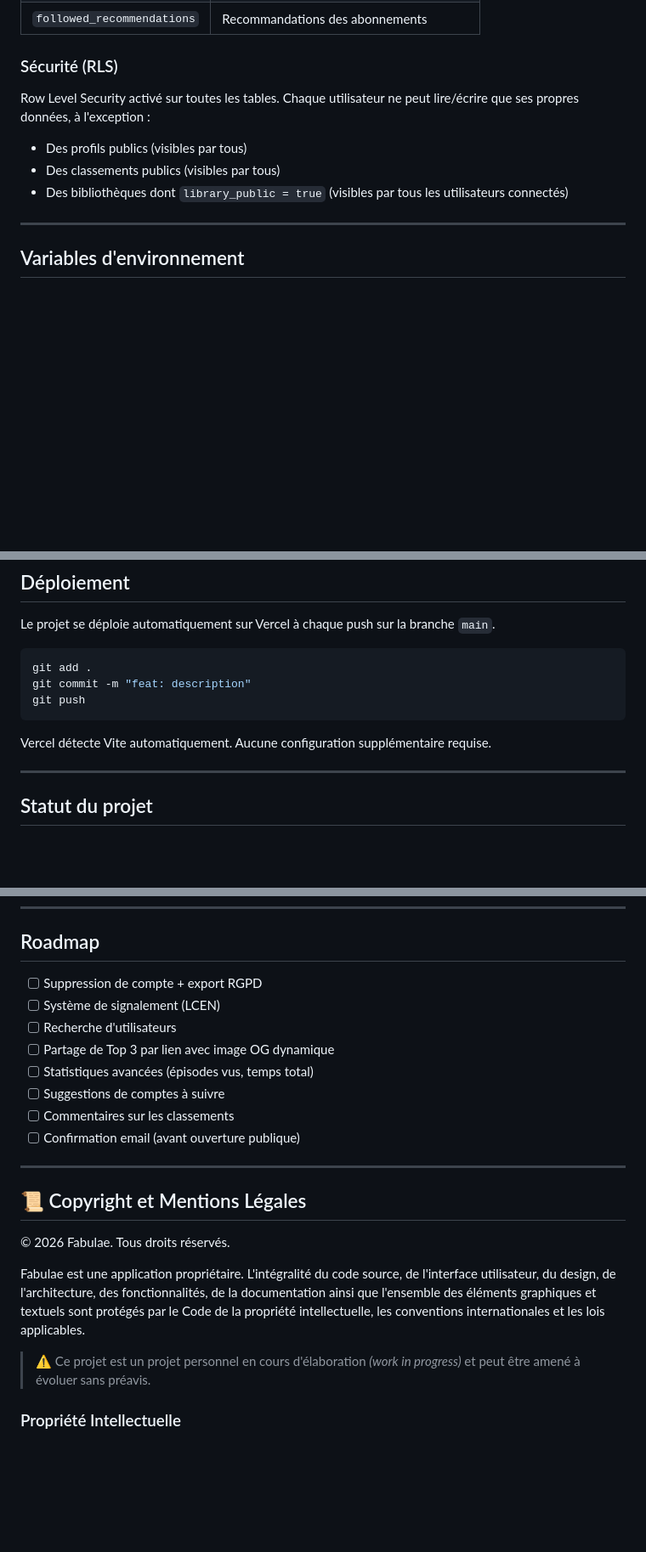
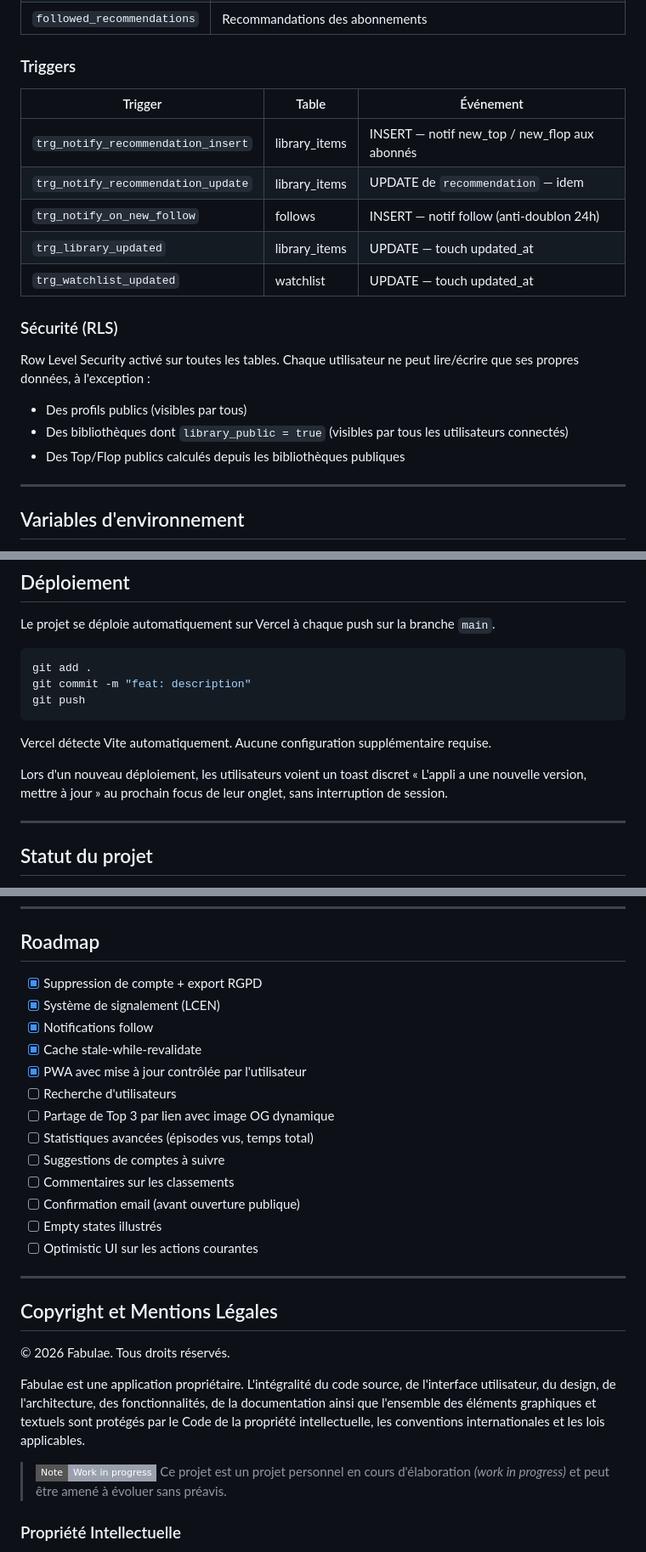
Before and after one commit to shamsetdean/Fabulae, a Markdown page: README.md, 3 parts joined by grey strips. Shown at 85% size. Rendered like a GitHub page; badges without logos; blank space fills up the shorter version.

```diff
--- a/README.md
+++ b/README.md
@@ -121,10 +145,20 @@ supabase/
 | `followed_recommendations` | Recommandations des abonnements |
+
+### Triggers
+
+| Trigger | Table | Événement |
+|---|---|---|
+| `trg_notify_recommendation_insert` | library_items | INSERT — notif new_top / new_flop aux abonnés |
+| `trg_notify_recommendation_update` | library_items | UPDATE de `recommendation` — idem |
+| `trg_notify_on_new_follow` | follows | INSERT — notif follow (anti-doublon 24h) |
+| `trg_library_updated` | library_items | UPDATE — touch updated_at |
+| `trg_watchlist_updated` | watchlist | UPDATE — touch updated_at |
 
 ### Sécurité (RLS)
 Row Level Security activé sur toutes les tables. Chaque utilisateur ne peut lire/écrire que ses propres données, à l'exception :
 - Des profils publics (visibles par tous)
-- Des classements publics (visibles par tous)
 - Des bibliothèques dont `library_public = true` (visibles par tous les utilisateurs connectés)
+- Des Top/Flop publics calculés depuis les bibliothèques publiques
 
 ---
 
@@ -168,6 +202,8 @@ git push
 
 Vercel détecte Vite automatiquement. Aucune configuration supplémentaire requise.
 
+Lors d'un nouveau déploiement, les utilisateurs voient un toast discret « L'appli a une nouvelle version, mettre à jour » au prochain focus de leur onglet, sans interruption de session.
+
 ---
 
 ## Statut du projet
@@ -180,24 +216,29 @@ Projet personnel en phase de test. Le lien n'est pas destiné à être partagé
 
 ## Roadmap
 
-- [ ] Suppression de compte + export RGPD
-- [ ] Système de signalement (LCEN)
+- [x] Suppression de compte + export RGPD
+- [x] Système de signalement (LCEN)
+- [x] Notifications follow
+- [x] Cache stale-while-revalidate
+- [x] PWA avec mise à jour contrôlée par l'utilisateur
 - [ ] Recherche d'utilisateurs
 - [ ] Partage de Top 3 par lien avec image OG dynamique
 - [ ] Statistiques avancées (épisodes vus, temps total)
 - [ ] Suggestions de comptes à suivre
 - [ ] Commentaires sur les classements
 - [ ] Confirmation email (avant ouverture publique)
+- [ ] Empty states illustrés
+- [ ] Optimistic UI sur les actions courantes
 
 ---
 
-## 📜 Copyright et Mentions Légales
+## Copyright et Mentions Légales
 
 © 2026 Fabulae. Tous droits réservés.
 
 Fabulae est une application propriétaire. L'intégralité du code source, de l'interface utilisateur, du design, de l'architecture, des fonctionnalités, de la documentation ainsi que l'ensemble des éléments graphiques et textuels sont protégés par le Code de la propriété intellectuelle, les conventions internationales et les lois applicables.
 
-> ⚠️ Ce projet est un projet personnel en cours d'élaboration *(work in progress)* et peut être amené à évoluer sans préavis.
+> ![Note](https://img.shields.io/badge/Note-Work_in_progress-9aa0ae?style=flat-square&logo=alert-triangle&logoColor=white) Ce projet est un projet personnel en cours d'élaboration *(work in progress)* et peut être amené à évoluer sans préavis.
 
 ### Propriété Intellectuelle
 
```
Also changed, not shown: other parts of README.md (+48 -24 lines).
